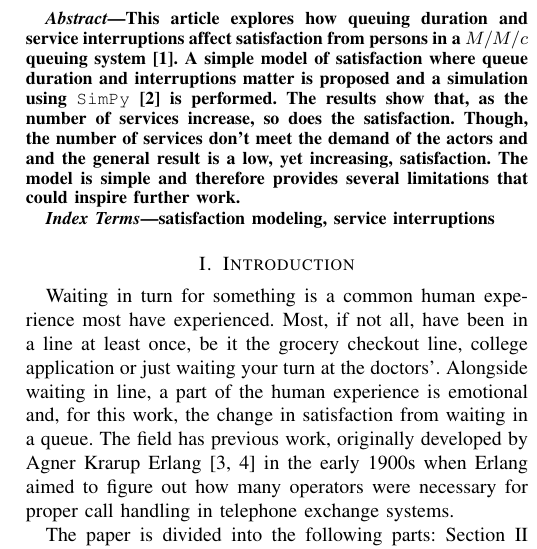
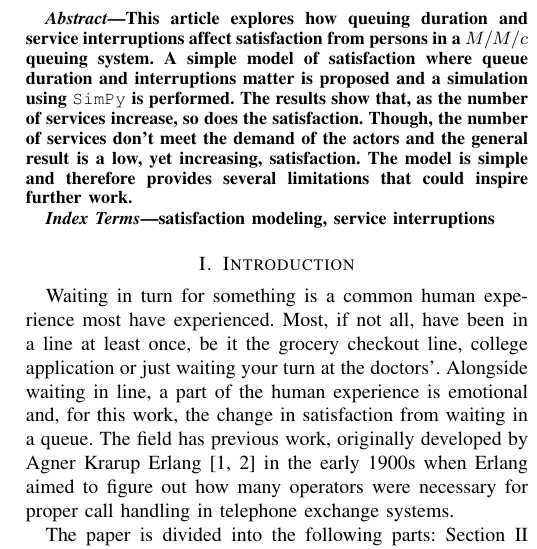
Before and after one commit to seffradev/dta400, a LaTeX paper (paper.tex): part of one column of page 1 of 3, cut so that both start at the same text. Compiled offline with pdfLaTeX.

Commit message:
fix: solve issues from feedback

```diff
--- a/paper.tex
+++ b/paper.tex
@@ -26,15 +26,14 @@
 \begin{abstract}
     This article explores how queuing duration and service
     interruptions affect satisfaction from persons in a $M/M/c$
-    queuing system \cite{ChukovaUcarQueuingSystems}. A simple model
-    of satisfaction where queue duration and interruptions matter
-    is proposed and a simulation using \verb|SimPy| \cite{SimPy}
-    is performed. The results show that, as the number of services
-    increase, so does the satisfaction. Though, the number of
-    services don't meet the demand of the actors and and the
-    general result is a low, yet increasing, satisfaction. The
-    model is simple and therefore provides several limitations that
-    could inspire further work.
+    queuing system. A simple model of satisfaction where queue
+    duration and interruptions matter is proposed and a simulation
+    using \verb|SimPy| is performed. The results show that, as the
+    number of services increase, so does the satisfaction. Though,
+    the number of services don't meet the demand of the actors and
+    the general result is a low, yet increasing, satisfaction. The
+    model is simple and therefore provides several limitations
+    that could inspire further work.
 \end{abstract}
 
 \begin{IEEEkeywords}
```
Also changed, not shown: references.bib (+1 -1 lines).
